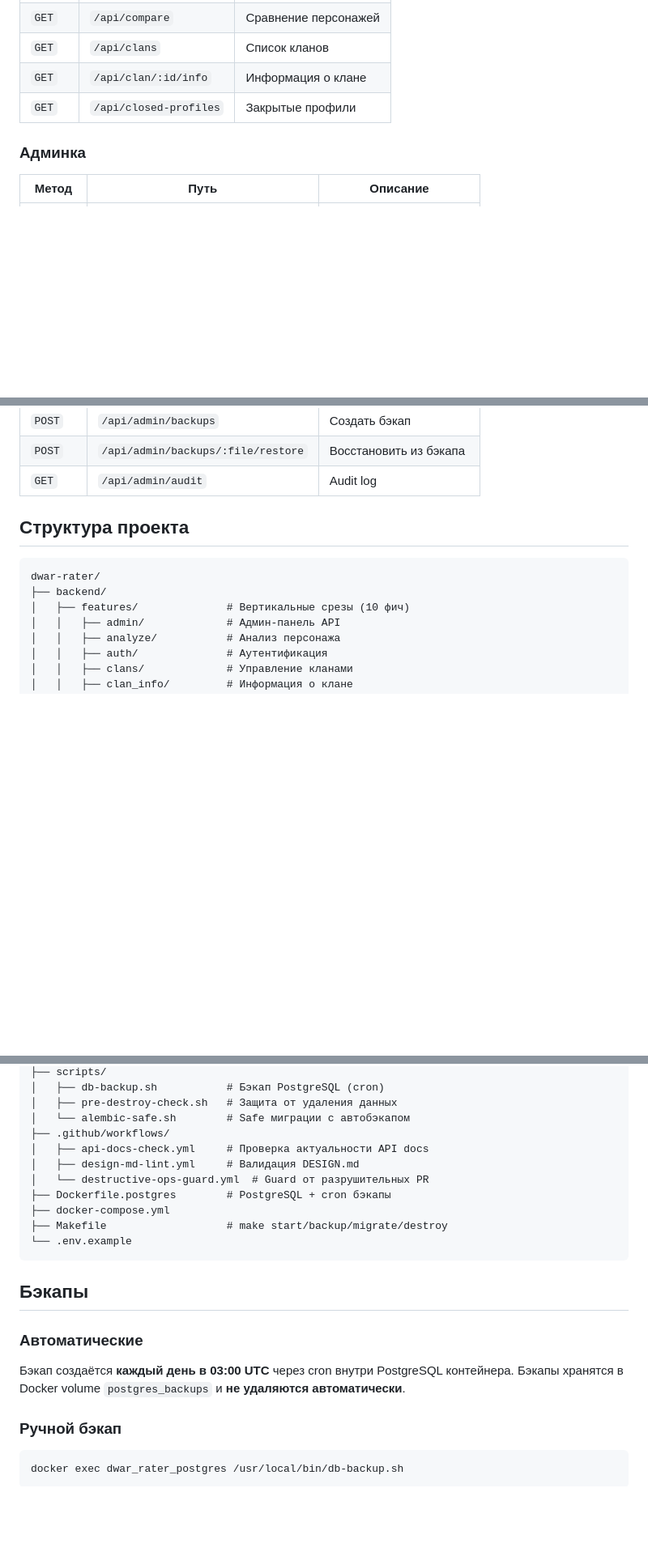
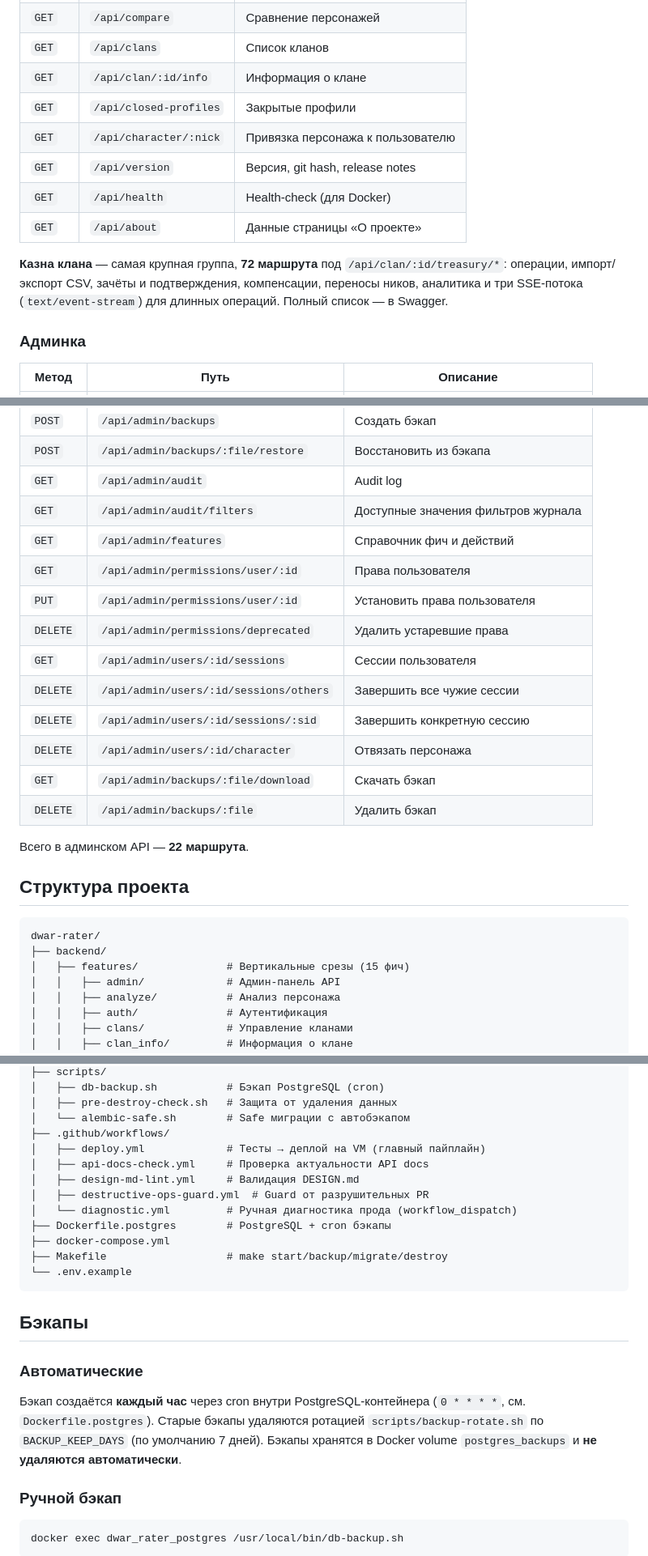
Before and after one commit to kirillbarashkov/dwar-rater, a Markdown page: README.md, 3 parts joined by grey strips. Shown at 81% size. GitHub-like rendering; blank space fills up the shorter version.

Commit message:
docs(readme): сверен с кодом — React 19, 15 фич, 5 ролей, 22 маршрута админки, ежечасный бэкап (A21) [bump:patch]

````diff
--- a/README.md
+++ b/README.md
@@ -149,6 +165,15 @@ cp .env.example .env
 | `GET` | `/api/clans` | Список кланов |
 | `GET` | `/api/clan/:id/info` | Информация о клане |
 | `GET` | `/api/closed-profiles` | Закрытые профили |
+| `GET` | `/api/character/:nick` | Привязка персонажа к пользователю |
+| `GET` | `/api/version` | Версия, git hash, release notes |
+| `GET` | `/api/health` | Health-check (для Docker) |
+| `GET` | `/api/about` | Данные страницы «О проекте» |
+
+**Казна клана** — самая крупная группа, **72 маршрута** под
+`/api/clan/:id/treasury/*`: операции, импорт/экспорт CSV, зачёты и
+подтверждения, компенсации, переносы ников, аналитика и три SSE-потока
+(`text/event-stream`) для длинных операций. Полный список — в Swagger.
 
 ### Админка
 
@@ -165,13 +190,26 @@ cp .env.example .env
 | `POST` | `/api/admin/backups` | Создать бэкап |
 | `POST` | `/api/admin/backups/:file/restore` | Восстановить из бэкапа |
 | `GET` | `/api/admin/audit` | Audit log |
+| `GET` | `/api/admin/audit/filters` | Доступные значения фильтров журнала |
+| `GET` | `/api/admin/features` | Справочник фич и действий |
+| `GET` | `/api/admin/permissions/user/:id` | Права пользователя |
+| `PUT` | `/api/admin/permissions/user/:id` | Установить права пользователя |
+| `DELETE` | `/api/admin/permissions/deprecated` | Удалить устаревшие права |
+| `GET` | `/api/admin/users/:id/sessions` | Сессии пользователя |
+| `DELETE` | `/api/admin/users/:id/sessions/others` | Завершить все чужие сессии |
+| `DELETE` | `/api/admin/users/:id/sessions/:sid` | Завершить конкретную сессию |
+| `DELETE` | `/api/admin/users/:id/character` | Отвязать персонажа |
+| `GET` | `/api/admin/backups/:file/download` | Скачать бэкап |
+| `DELETE` | `/api/admin/backups/:file` | Удалить бэкап |
+
+Всего в админском API — **22 маршрута**.
 
 ## Структура проекта
 
 ```
 dwar-rater/
 ├── backend/
-│   ├── features/              # Вертикальные срезы (10 фич)
+│   ├── features/              # Вертикальные срезы (15 фич)
 │   │   ├── admin/             # Админ-панель API
 │   │   ├── analyze/           # Анализ персонажа
 │   │   ├── auth/              # Аутентификация
@@ -221,9 +259,11 @@ dwar-rater/
 │   ├── pre-destroy-check.sh   # Защита от удаления данных
 │   └── alembic-safe.sh        # Safe миграции с автобэкапом
 ├── .github/workflows/
+│   ├── deploy.yml             # Тесты → деплой на VM (главный пайплайн)
 │   ├── api-docs-check.yml     # Проверка актуальности API docs
 │   ├── design-md-lint.yml     # Валидация DESIGN.md
-│   └── destructive-ops-guard.yml  # Guard от разрушительных PR
+│   ├── destructive-ops-guard.yml  # Guard от разрушительных PR
+│   └── diagnostic.yml         # Ручная диагностика прода (workflow_dispatch)
 ├── Dockerfile.postgres        # PostgreSQL + cron бэкапы
 ├── docker-compose.yml
 ├── Makefile                   # make start/backup/migrate/destroy
@@ -234,7 +274,9 @@ dwar-rater/
 
 ### Автоматические
 
-Бэкап создаётся **каждый день в 03:00 UTC** через cron внутри PostgreSQL контейнера. Бэкапы хранятся в Docker volume `postgres_backups` и **не удаляются автоматически**.
+Бэкап создаётся **каждый час** через cron внутри PostgreSQL-контейнера
+(`0 * * * *`, см. `Dockerfile.postgres`). Старые бэкапы удаляются ротацией
+`scripts/backup-rotate.sh` по `BACKUP_KEEP_DAYS` (по умолчанию 7 дней). Бэкапы хранятся в Docker volume `postgres_backups` и **не удаляются автоматически**.
 
 ### Ручной бэкап
 
````
Also changed, not shown: other parts of README.md (+24 -5 lines), 1 other file.
